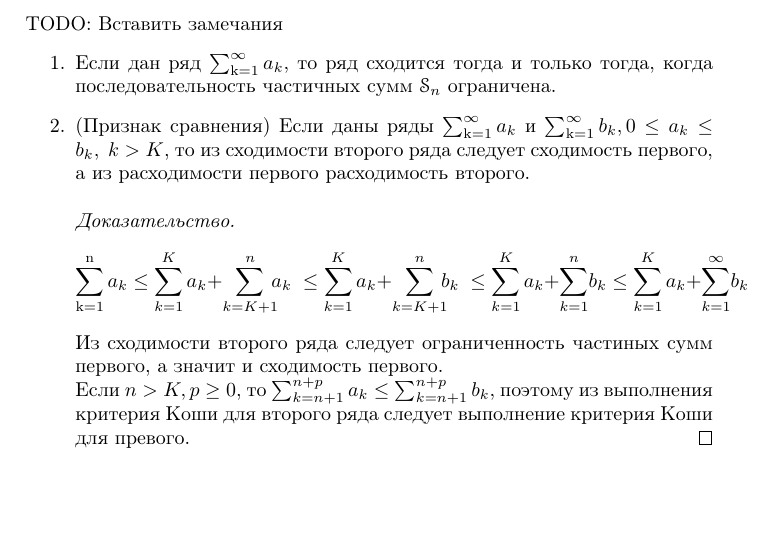
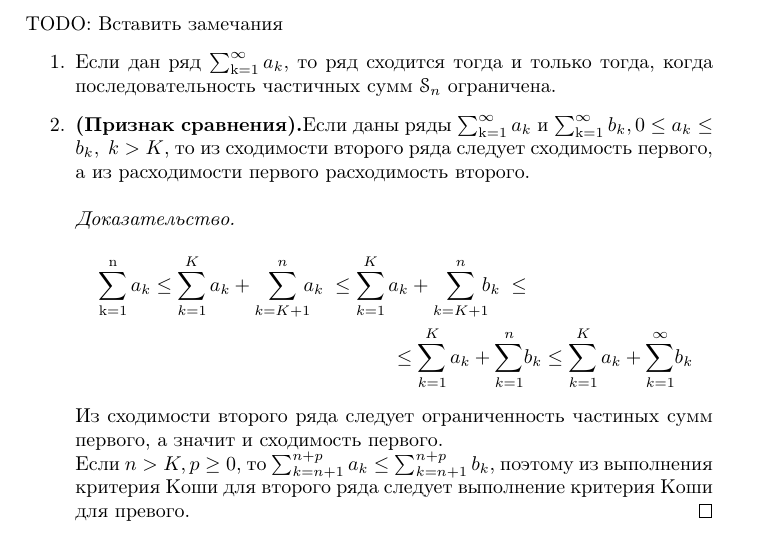
Before and after one commit to hayer44/openTPL, a LaTeX book (lectures_term_3/main.tex, which reads lectures_term_3/lecture_2/lecture_2.tex): part of page 6 of 17, cut so that both start at the same text, the shorter picture padded with empty space. Compiled offline with pdfLaTeX.

Commit message:
Update lecture_2.tex

```diff
--- a/lectures_term_3/lecture_2/lecture_2.tex
+++ b/lectures_term_3/lecture_2/lecture_2.tex
@@ -1,14 +1,16 @@
-\chapter{Ряды неотрицательных чисел}
+  \chapter{Ряды неотрицательных чисел}
 \section*{Признаки сходимости рядов неотрицательных числел}
 TODO: Вставить замечания
 \begin{enumerate}
 \item
 Если дан ряд $\ssum a_k$, то ряд сходится тогда и только тогда, когда последовательность частичных сумм $\s_n$ ограничена.
 \item
-(Признак сравнения) Если даны  ряды $\ssum a_k $ и $\ssum b_k , 0 \le a_k \le b_k,\; k> K$, то из сходимости второго ряда следует сходимость первого, а из расходимости первого расходимость второго.
+\textbf{(Признак сравнения).}Если даны  ряды $\ssum a_k $ и $\ssum b_k , 0 \le a_k \le b_k,\; k> K$, то из сходимости второго ряда следует сходимость первого, а из расходимости первого расходимость второго.
 \begin{proof}
-$$ \ssumn a_k \le \sum_{k=1}^{K} a_k + \sum_{k=K+1}^{n}\!\!\! a_k \; \le \sum_{k=1}^{K} a_k + {\sum_{k=K+1}^{n} \!\!\! b_k}\; \le  \sum_{k=1}^{K}a_k + \sum_{k=1}^n\! b_k \le
-\sum_{k=1}^{K}a_k +\sum_{k=1}^{\infty}\! b_k$$
+\begin{multline*}
+\ssumn a_k \le \sum_{k=1}^{K} a_k + \sum_{k=K+1}^{n}\!\!\! a_k \; \le \sum_{k=1}^{K} a_k + {\sum_{k=K+1}^{n} \!\!\! b_k}\; \le \\
+\le \sum_{k=1}^{K}a_k + \sum_{k=1}^n\! b_k \le \sum_{k=1}^{K}a_k +\sum_{k=1}^{\infty}\! b_k
+\end{multline*}
 Из сходимости второго ряда следует ограниченность частиных сумм первого, а значит и сходимость первого.\\
 Если $n>K, p \ge 0$, то $\sum_{k=n+1}^{n+p}a_k \le \sum_{k=n+1}^{n+p} b_k$, поэтому из выполнения критерия Коши для второго ряда следует выполнение критерия Коши для превого.
 \end{proof}
```
